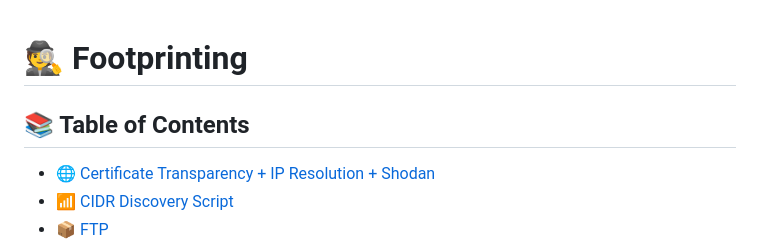
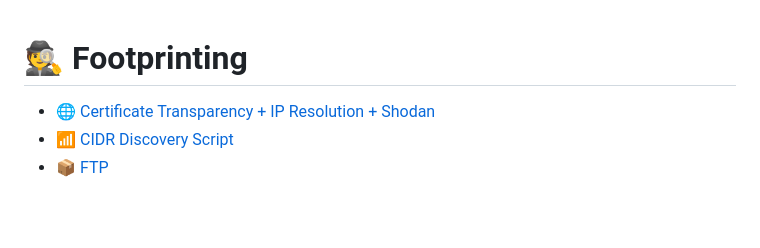
Before and after one commit to Roothulhu/Pwnomicon, a Markdown page: docs/01-footprinting.md, the part around one of its changes. GitHub-like rendering; blank space fills up the shorter version.

```diff
--- a/docs/01-footprinting.md
+++ b/docs/01-footprinting.md
@@ -1,6 +1,4 @@
 # 🕵️ Footprinting
-
-## 📚 Table of Contents
 
 - [🌐 Certificate Transparency + IP Resolution + Shodan](#-certificate-transparency--ip-resolution--shodan)
 - [📶 CIDR Discovery Script](#-cidr-discovery-script)
```
Also changed, not shown: other parts of docs/01-footprinting.md (+62 -15 lines).
